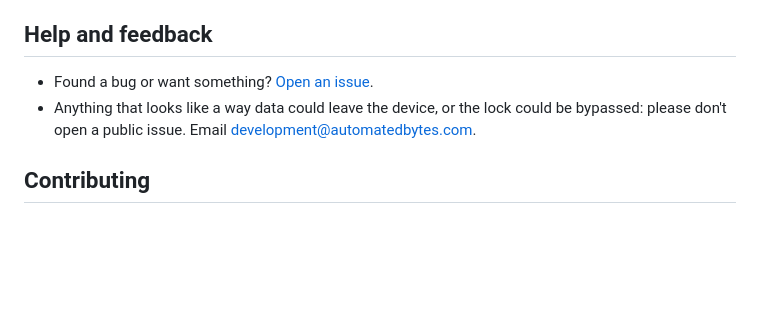
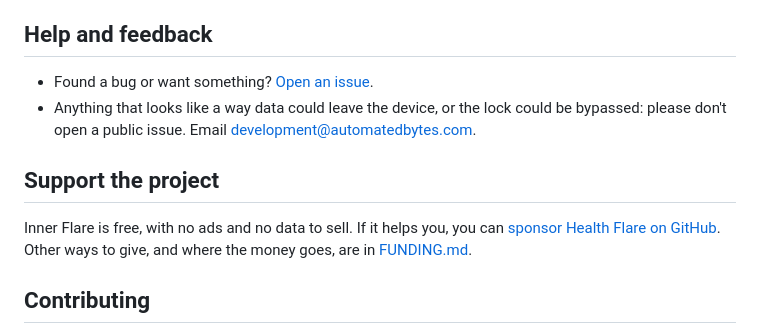
Before and after one commit to Health-Flare/InnerFlare, a Markdown page: README.md, the part around one of its changes. Rendered like a GitHub page; blank space fills up the shorter version.

Commit message:
docs(readme): add GitHub Sponsors link (#78)

```diff
--- a/README.md
+++ b/README.md
@@ -56,6 +57,10 @@ Full policy: [healthflare.org/inner-flare/privacy](https://healthflare.org/inner
 - Found a bug or want something? [Open an issue](https://github.com/Health-Flare/InnerFlare/issues/new).
 - Anything that looks like a way data could leave the device, or the lock could be bypassed: please don't open a public issue. Email development@automatedbytes.com.
 
+## Support the project
+
+Inner Flare is free, with no ads and no data to sell. If it helps you, you can [sponsor Health Flare on GitHub](https://github.com/sponsors/Health-Flare). Other ways to give, and where the money goes, are in [FUNDING.md](FUNDING.md).
+
 ## Contributing
 
 Contributions are welcome. Start with [CONTRIBUTING.md](CONTRIBUTING.md) for the ground rules, then [docs/development.md](docs/development.md) to build and run the app. Behaviour is specified in plain-language Gherkin files in [`docs/features/`](docs/features/), which double as a readable tour of what the app does.
```
Also changed, not shown: other parts of README.md (+1 -0 lines).
